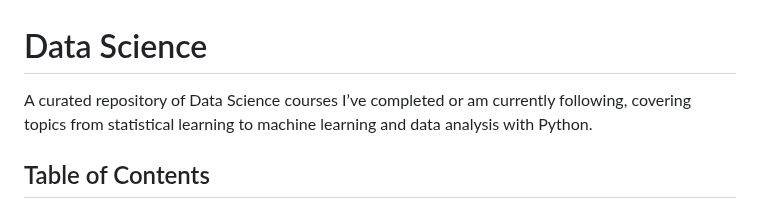
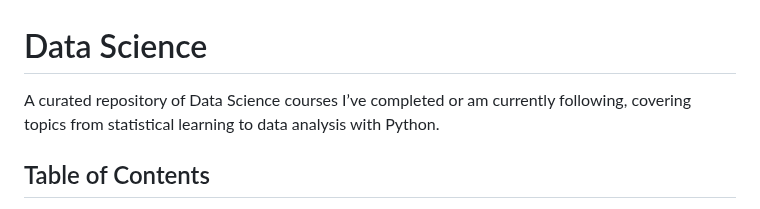
Before and after one commit to DevsLuca/Studies, a Markdown page: 03DataScience.md, the part around the change. GitHub-like rendering.

```diff
--- a/03DataScience.md
+++ b/03DataScience.md
@@ -1,5 +1,5 @@
 # Data Science
-A curated repository of Data Science courses I’ve completed or am currently following, covering topics from statistical learning to machine learning and data analysis with Python.
+A curated repository of Data Science courses I’ve completed or am currently following, covering topics from statistical learning to data analysis with Python.
 
 ## Table of Contents
 1. [IBM Data Science Professional Certificate](#ibm-data-science-professional-certificate) ✅
```
